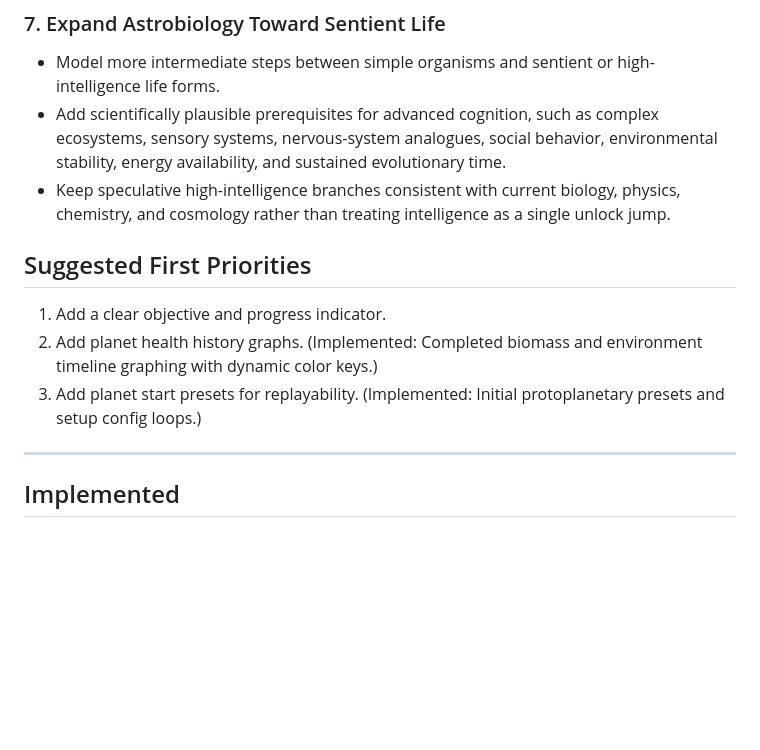
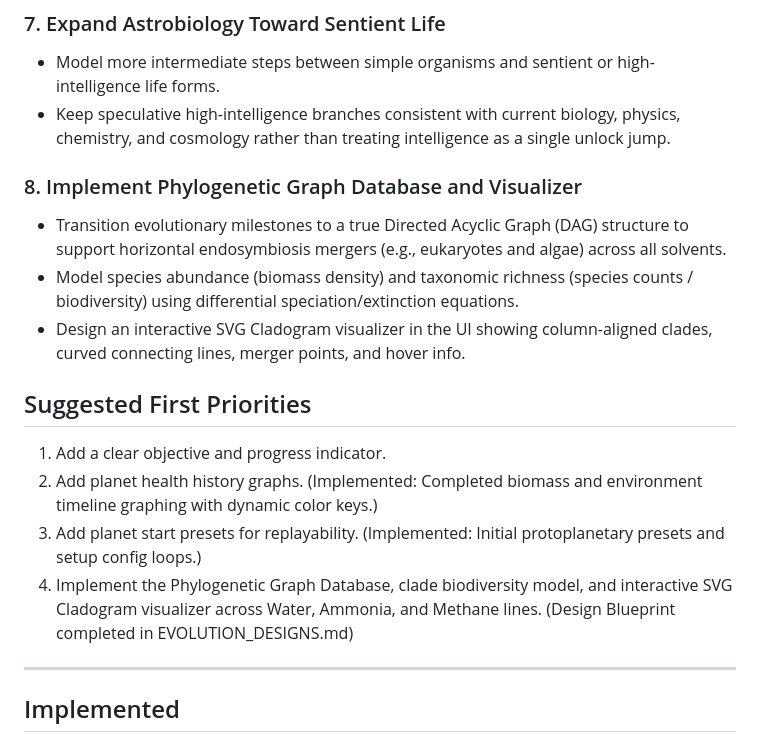
Before and after one commit to crissdiamond/CrisGame, a Markdown page: TODO.md, the part around the change. Rendered like a GitHub page; blank space fills up the shorter version.

```diff
--- a/TODO.md
+++ b/TODO.md
@@ -34,14 +34,19 @@
 
 ### 7. Expand Astrobiology Toward Sentient Life
 - Model more intermediate steps between simple organisms and sentient or high-intelligence life forms.
-- Add scientifically plausible prerequisites for advanced cognition, such as complex ecosystems, sensory systems, nervous-system analogues, social behavior, environmental stability, energy availability, and sustained evolutionary time.
 - Keep speculative high-intelligence branches consistent with current biology, physics, chemistry, and cosmology rather than treating intelligence as a single unlock jump.
+
+### 8. Implement Phylogenetic Graph Database and Visualizer
+- Transition evolutionary milestones to a true Directed Acyclic Graph (DAG) structure to support horizontal endosymbiosis mergers (e.g., eukaryotes and algae) across all solvents.
+- Model species abundance (biomass density) and taxonomic richness (species counts / biodiversity) using differential speciation/extinction equations.
+- Design an interactive SVG Cladogram visualizer in the UI showing column-aligned clades, curved connecting lines, merger points, and hover info.
 
 ## Suggested First Priorities
 
 1. Add a clear objective and progress indicator.
 2. Add planet health history graphs. (Implemented: Completed biomass and environment timeline graphing with dynamic color keys.)
 3. Add planet start presets for replayability. (Implemented: Initial protoplanetary presets and setup config loops.)
+4. Implement the Phylogenetic Graph Database, clade biodiversity model, and interactive SVG Cladogram visualizer across Water, Ammonia, and Methane lines. (Design Blueprint completed in EVOLUTION_DESIGNS.md)
 
 ---
 
```
Also changed, not shown: EVOLUTION_DESIGNS.md (added, +70 -0 lines), README.md (+1 -0 lines).
